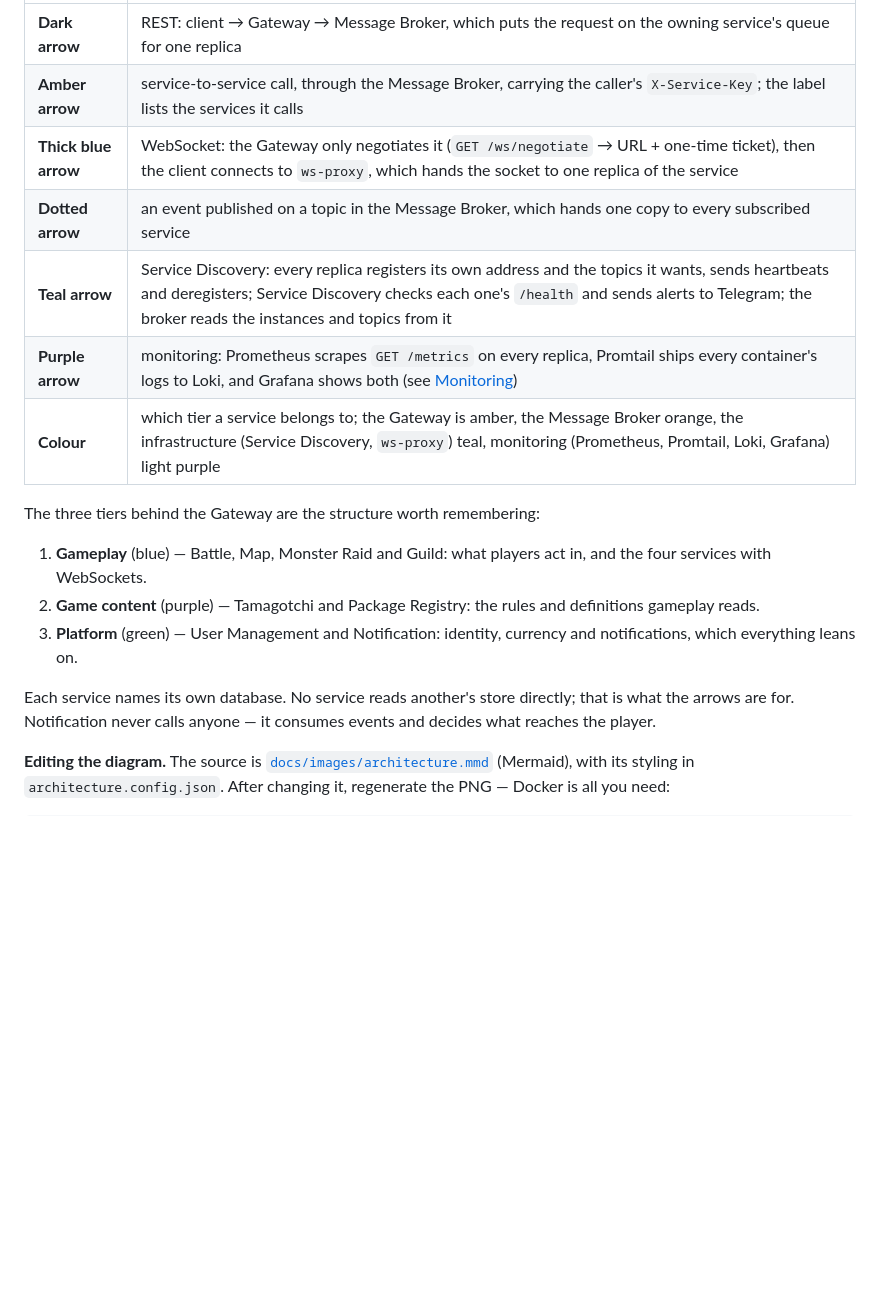
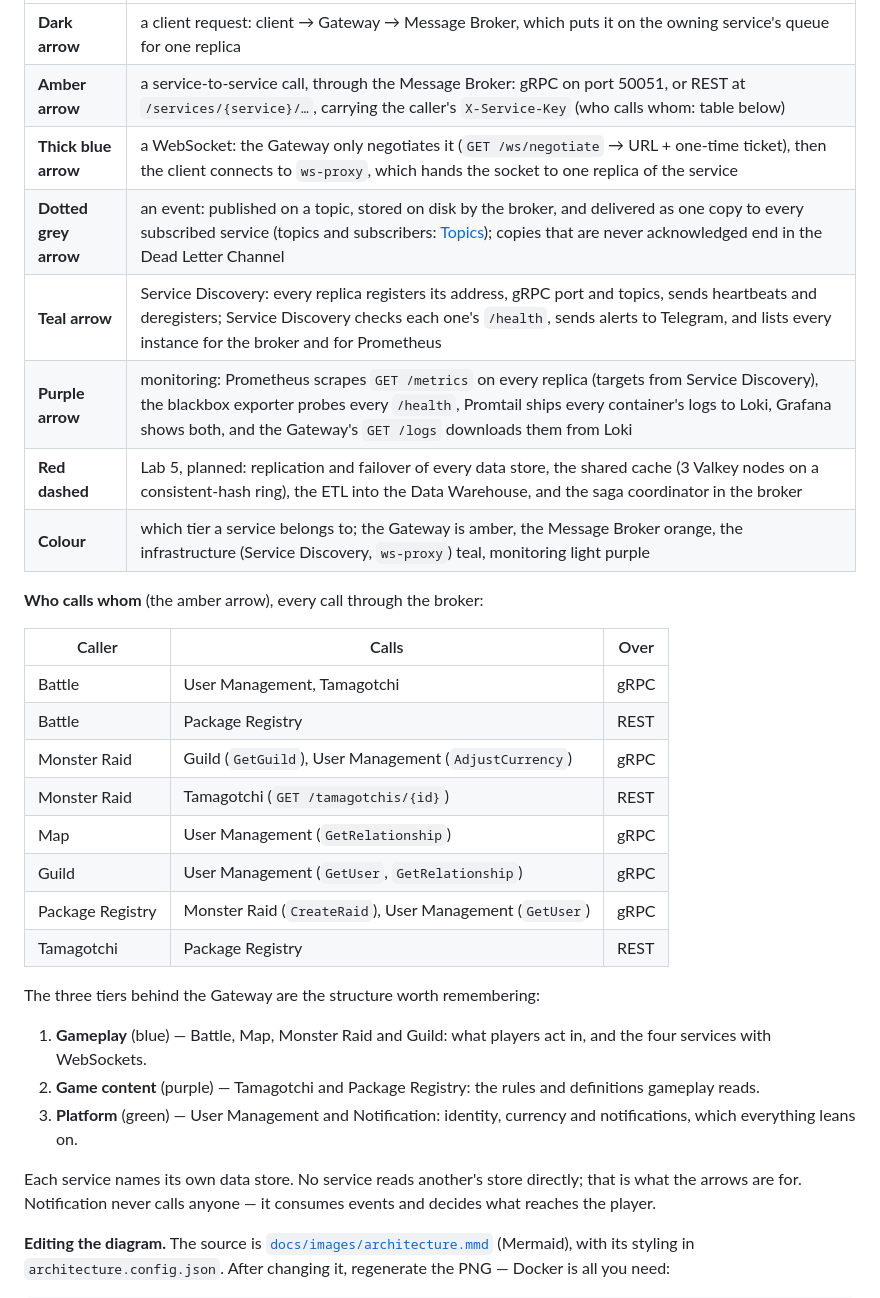
Before and after one commit to IsStephy/pad-team-14-tamagotchi-go, a Markdown page: README.md, the part around one of its changes. GitHub-like rendering; blank space fills up the shorter version.

```diff
--- a/README.md
+++ b/README.md
@@ -1481,13 +1480,27 @@ return an extra replica's own address instead; see
 
 | | |
 |---|---|
-| **Dark arrow** | REST: client → Gateway → Message Broker, which puts the request on the owning service's queue for one replica |
-| **Amber arrow** | service-to-service call, through the Message Broker, carrying the caller's `X-Service-Key`; the label lists the services it calls |
-| **Thick blue arrow** | WebSocket: the Gateway only negotiates it (`GET /ws/negotiate` → URL + one-time ticket), then the client connects to `ws-proxy`, which hands the socket to one replica of the service |
-| **Dotted arrow** | an event published on a topic in the Message Broker, which hands one copy to every subscribed service |
-| **Teal arrow** | Service Discovery: every replica registers its own address and the topics it wants, sends heartbeats and deregisters; Service Discovery checks each one's `/health` and sends alerts to Telegram; the broker reads the instances and topics from it |
-| **Purple arrow** | monitoring: Prometheus scrapes `GET /metrics` on every replica, Promtail ships every container's logs to Loki, and Grafana shows both (see [Monitoring](#monitoring)) |
-| **Colour** | which tier a service belongs to; the Gateway is amber, the Message Broker orange, the infrastructure (Service Discovery, `ws-proxy`) teal, monitoring (Prometheus, Promtail, Loki, Grafana) light purple |
+| **Dark arrow** | a client request: client → Gateway → Message Broker, which puts it on the owning service's queue for one replica |
+| **Amber arrow** | a service-to-service call, through the Message Broker: gRPC on port 50051, or REST at `/services/{service}/…`, carrying the caller's `X-Service-Key` (who calls whom: table below) |
+| **Thick blue arrow** | a WebSocket: the Gateway only negotiates it (`GET /ws/negotiate` → URL + one-time ticket), then the client connects to `ws-proxy`, which hands the socket to one replica of the service |
+| **Dotted grey arrow** | an event: published on a topic, stored on disk by the broker, and delivered as one copy to every subscribed service (topics and subscribers: [Topics](#topics)); copies that are never acknowledged end in the Dead Letter Channel |
+| **Teal arrow** | Service Discovery: every replica registers its address, gRPC port and topics, sends heartbeats and deregisters; Service Discovery checks each one's `/health`, sends alerts to Telegram, and lists every instance for the broker and for Prometheus |
+| **Purple arrow** | monitoring: Prometheus scrapes `GET /metrics` on every replica (targets from Service Discovery), the blackbox exporter probes every `/health`, Promtail ships every container's logs to Loki, Grafana shows both, and the Gateway's `GET /logs` downloads them from Loki |
+| **Red dashed** | Lab 5, planned: replication and failover of every data store, the shared cache (3 Valkey nodes on a consistent-hash ring), the ETL into the Data Warehouse, and the saga coordinator in the broker |
+| **Colour** | which tier a service belongs to; the Gateway is amber, the Message Broker orange, the infrastructure (Service Discovery, `ws-proxy`) teal, monitoring light purple |
+
+**Who calls whom** (the amber arrow), every call through the broker:
+
+| Caller | Calls | Over |
+|---|---|---|
+| Battle | User Management, Tamagotchi | gRPC |
+| Battle | Package Registry | REST |
+| Monster Raid | Guild (`GetGuild`), User Management (`AdjustCurrency`) | gRPC |
+| Monster Raid | Tamagotchi (`GET /tamagotchis/{id}`) | REST |
+| Map | User Management (`GetRelationship`) | gRPC |
+| Guild | User Management (`GetUser`, `GetRelationship`) | gRPC |
+| Package Registry | Monster Raid (`CreateRaid`), User Management (`GetUser`) | gRPC |
+| Tamagotchi | Package Registry | REST |
 
 The three tiers behind the Gateway are the structure worth remembering:
 
@@ -1495,7 +1508,7 @@ The three tiers behind the Gateway are the structure worth remembering:
 2. **Game content** (purple) — Tamagotchi and Package Registry: the rules and definitions gameplay reads.
 3. **Platform** (green) — User Management and Notification: identity, currency and notifications, which everything leans on.
 
-Each service names its own database. No service reads another's store
+Each service names its own data store. No service reads another's store
 directly; that is what the arrows are for. Notification never calls anyone —
 it consumes events and decides what reaches the player.
 
```
Also changed, not shown: other parts of README.md (+17 -18 lines), docs/images/architecture.png, 1 other file.
